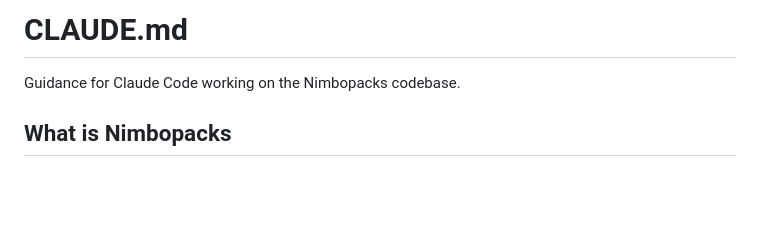
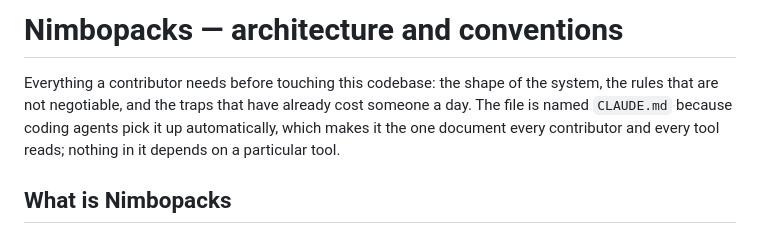
Before and after one commit to Nimbostack/nimbopacks, a Markdown page: CLAUDE.md, the part around the change. GitHub-like rendering; blank space fills up the shorter version.

Commit message:
docs: describe CLAUDE.md as guidance for contributors
The file was headed "Guidance for Claude Code working on the Nimbopacks
codebase", which an outside contributor reads as instructions aimed at
one vendor's tool rather than the architecture reference it is. It is
the only complete description of the pack interface, the backend
abstraction and the invariants, and the ADRs, the spec scope and the
threat model all cite it as the authority they reason against.

Retitle it for its real audience and say why the filename is what it
is: coding agents pick up CLAUDE.md automatically, which makes it the
one document every contributor and every tool reads. Nothing in the
body depends on a particular tool, so nothing in the body changes.

Co-authored-by: Nimbostack Agentic Team <Nimbostack@users.noreply.github.com>

```diff
--- a/CLAUDE.md
+++ b/CLAUDE.md
@@ -1,6 +1,9 @@
-# CLAUDE.md
+# Nimbopacks — architecture and conventions
 
-Guidance for Claude Code working on the Nimbopacks codebase.
+Everything a contributor needs before touching this codebase: the shape of the system, the
+rules that are not negotiable, and the traps that have already cost someone a day. The file
+is named `CLAUDE.md` because coding agents pick it up automatically, which makes it the one
+document every contributor and every tool reads; nothing in it depends on a particular tool.
 
 ## What is Nimbopacks
 
```
